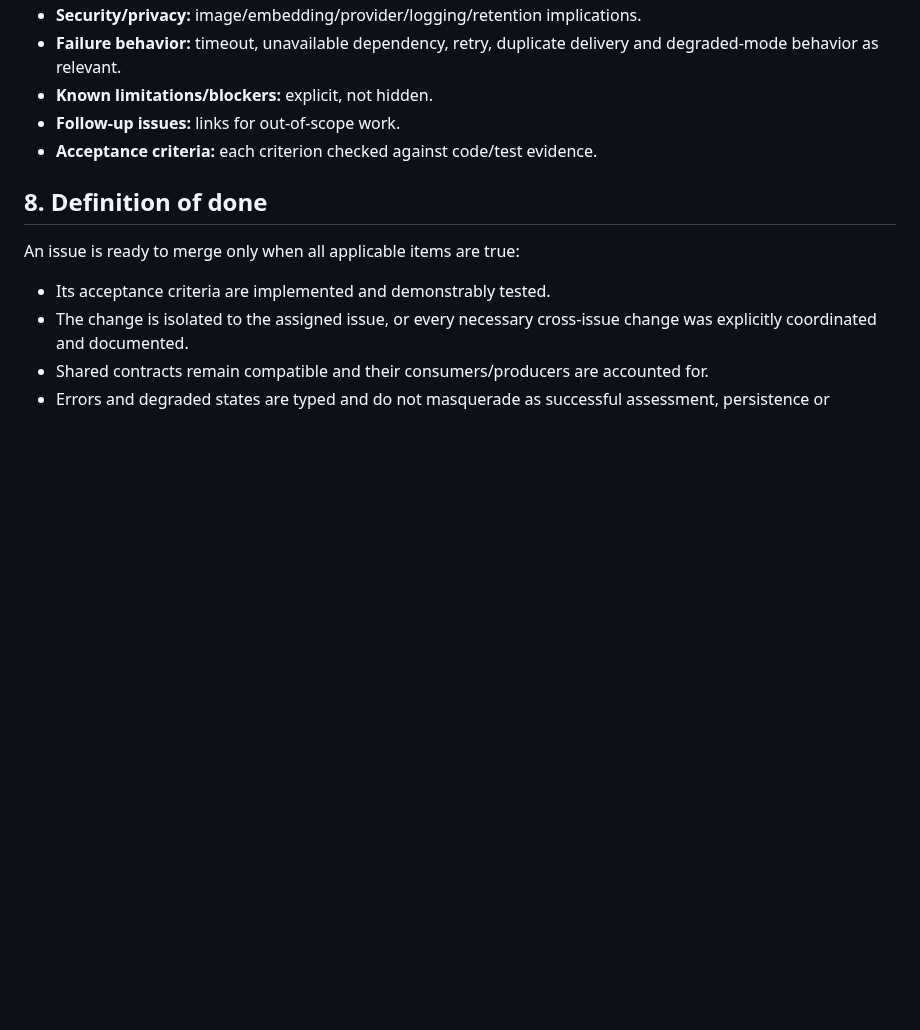
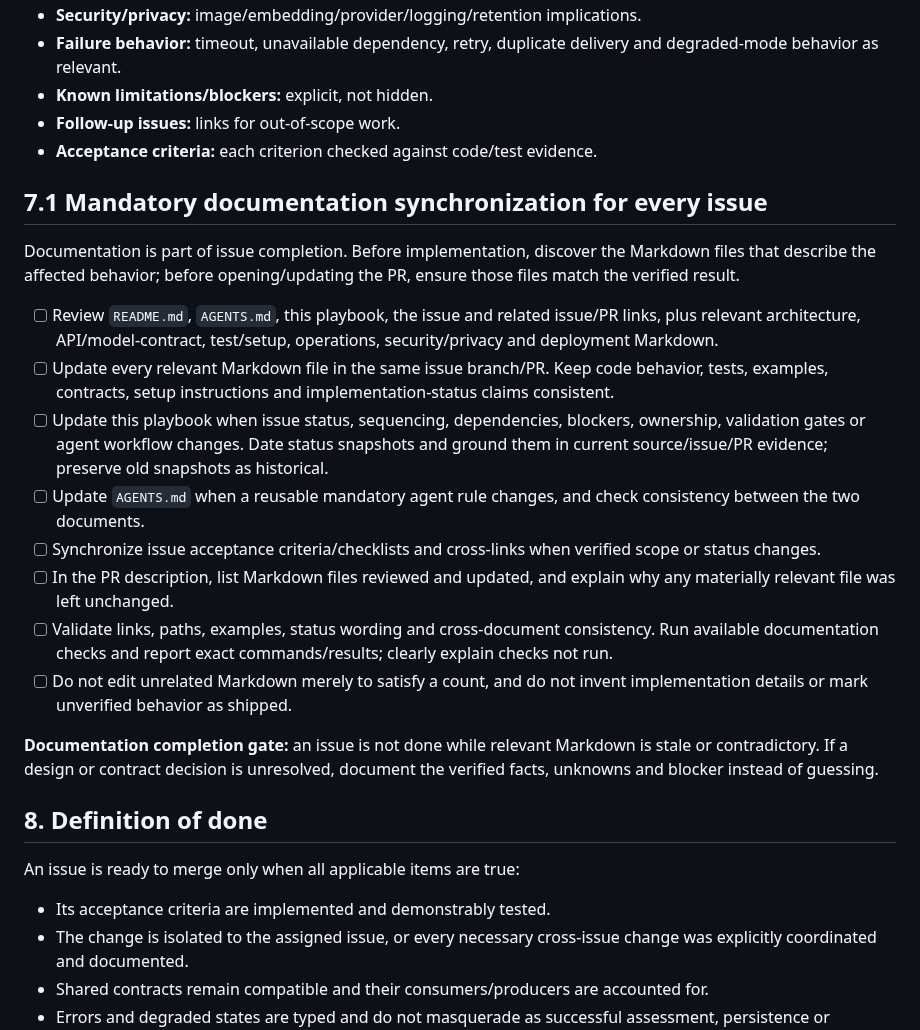
Before and after one commit to leonard1thecoder/king-sparkon-eye, a Markdown page: docs/IMPLEMENTATION-PLAYBOOK.md, the part around the change. Rendered like a GitHub page; blank space fills up the shorter version.

Commit message:
docs(#73): add documentation completion gate to playbook

```diff
--- a/docs/IMPLEMENTATION-PLAYBOOK.md
+++ b/docs/IMPLEMENTATION-PLAYBOOK.md
@@ -193,6 +193,21 @@ Use this checklist in the PR description (adapt it to the actual change):
 - **Follow-up issues:** links for out-of-scope work.
 - **Acceptance criteria:** each criterion checked against code/test evidence.
 
+## 7.1 Mandatory documentation synchronization for every issue
+
+Documentation is part of issue completion. Before implementation, discover the Markdown files that describe the affected behavior; before opening/updating the PR, ensure those files match the verified result.
+
+- [ ] Review `README.md`, `AGENTS.md`, this playbook, the issue and related issue/PR links, plus relevant architecture, API/model-contract, test/setup, operations, security/privacy and deployment Markdown.
+- [ ] Update every relevant Markdown file in the same issue branch/PR. Keep code behavior, tests, examples, contracts, setup instructions and implementation-status claims consistent.
+- [ ] Update this playbook when issue status, sequencing, dependencies, blockers, ownership, validation gates or agent workflow changes. Date status snapshots and ground them in current source/issue/PR evidence; preserve old snapshots as historical.
+- [ ] Update `AGENTS.md` when a reusable mandatory agent rule changes, and check consistency between the two documents.
+- [ ] Synchronize issue acceptance criteria/checklists and cross-links when verified scope or status changes.
+- [ ] In the PR description, list Markdown files reviewed and updated, and explain why any materially relevant file was left unchanged.
+- [ ] Validate links, paths, examples, status wording and cross-document consistency. Run available documentation checks and report exact commands/results; clearly explain checks not run.
+- [ ] Do not edit unrelated Markdown merely to satisfy a count, and do not invent implementation details or mark unverified behavior as shipped.
+
+**Documentation completion gate:** an issue is not done while relevant Markdown is stale or contradictory. If a design or contract decision is unresolved, document the verified facts, unknowns and blocker instead of guessing.
+
 ## 8. Definition of done
 
 An issue is ready to merge only when all applicable items are true:
```
